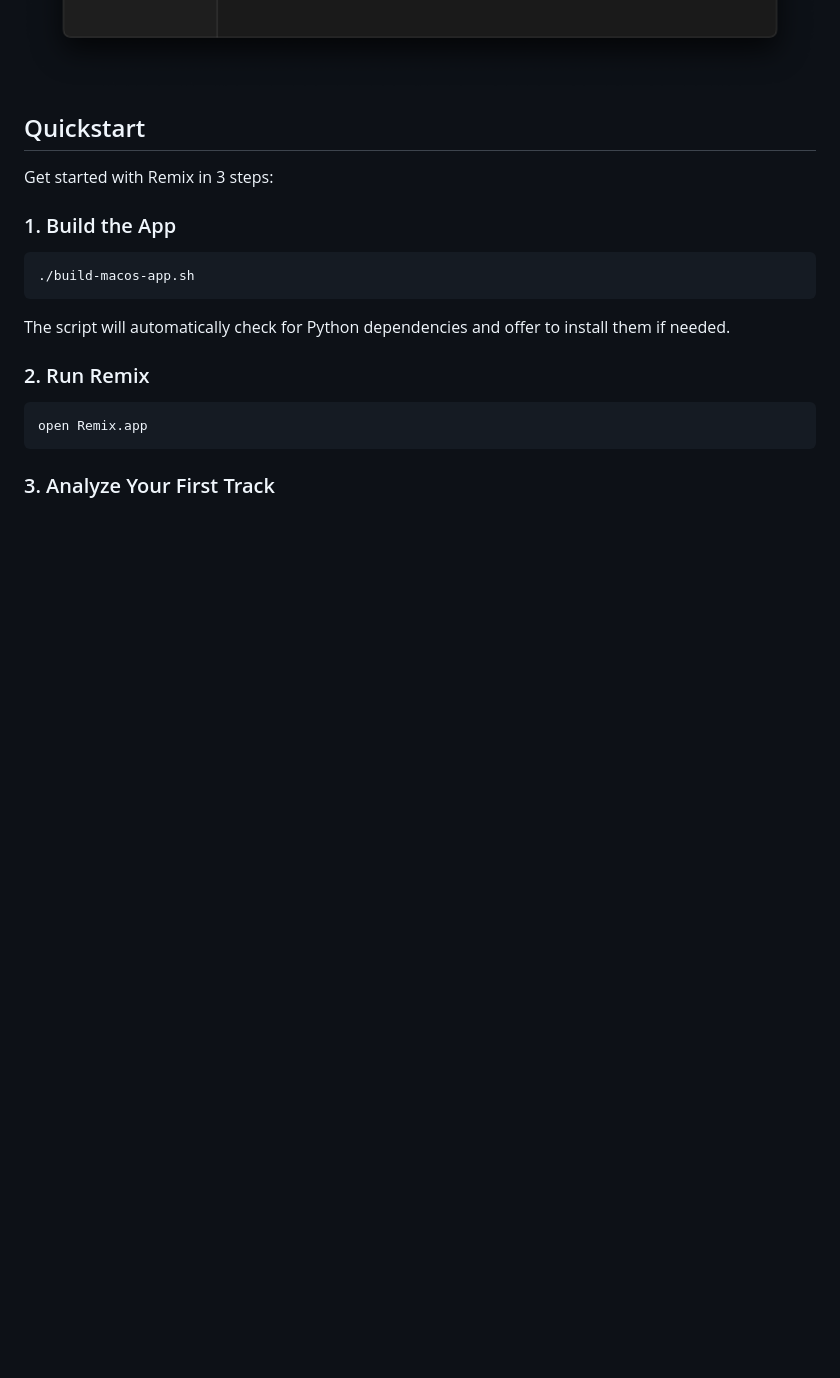
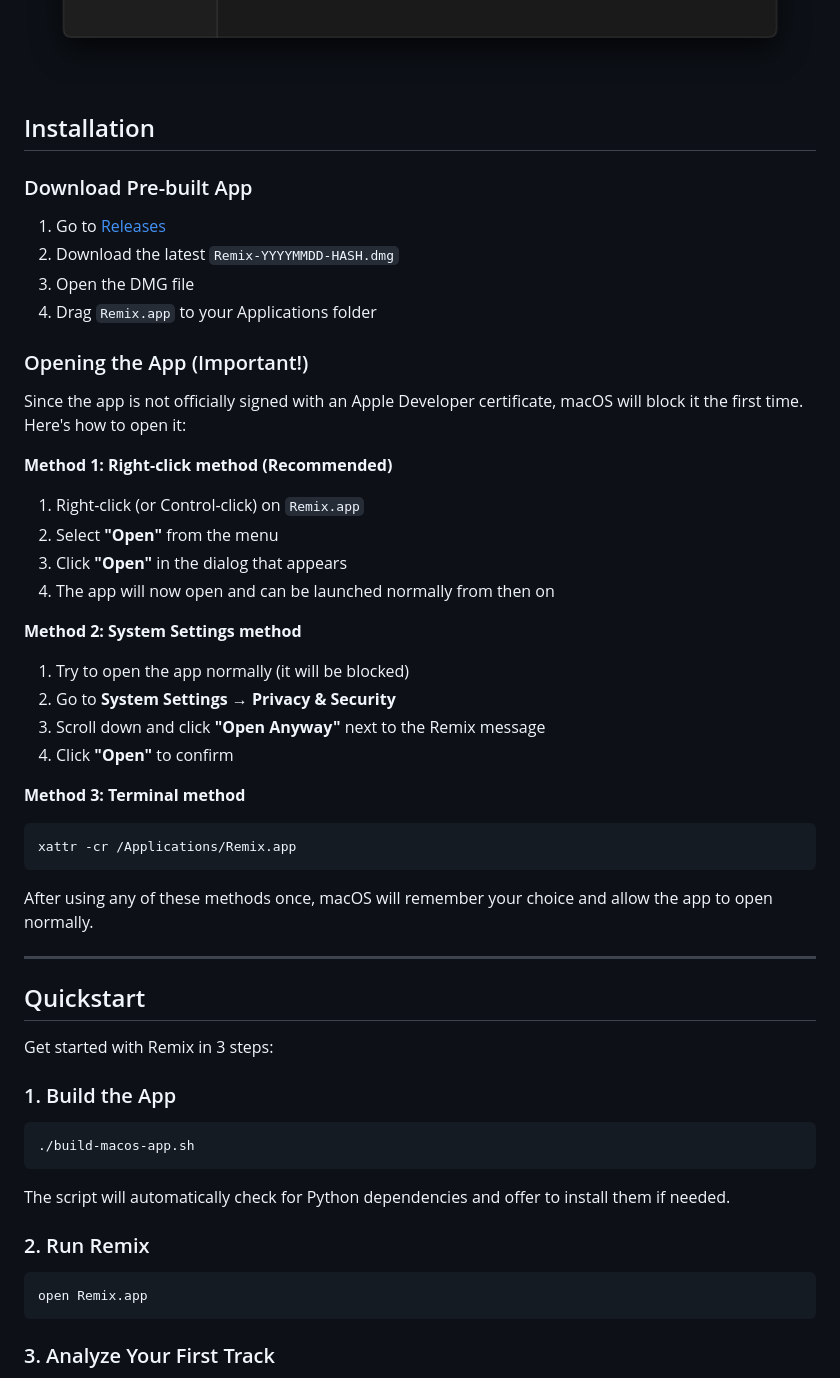
Before and after one commit to johnmidgley/remix, a Markdown page: README.md, the part around the change. Drawn GitHub-style; blank space fills up the shorter version.

Commit message:
Added instructions for using unsigned image.

````diff
--- a/README.md
+++ b/README.md
@@ -8,6 +8,40 @@ Audio stem separation tool with a native macOS mixer interface. Uses AI-powered
 <div align="center">
   <img src="Remix UI.png" alt="Remix UI" width="800">
 </div>
+
+## Installation
+
+### Download Pre-built App
+
+1. Go to [Releases](https://github.com/yourusername/remix/releases)
+2. Download the latest `Remix-YYYYMMDD-HASH.dmg`
+3. Open the DMG file
+4. Drag `Remix.app` to your Applications folder
+
+### Opening the App (Important!)
+
+Since the app is not officially signed with an Apple Developer certificate, macOS will block it the first time. Here's how to open it:
+
+**Method 1: Right-click method (Recommended)**
+1. Right-click (or Control-click) on `Remix.app`
+2. Select **"Open"** from the menu
+3. Click **"Open"** in the dialog that appears
+4. The app will now open and can be launched normally from then on
+
+**Method 2: System Settings method**
+1. Try to open the app normally (it will be blocked)
+2. Go to **System Settings** → **Privacy & Security**
+3. Scroll down and click **"Open Anyway"** next to the Remix message
+4. Click **"Open"** to confirm
+
+**Method 3: Terminal method**
+```bash
+xattr -cr /Applications/Remix.app
+```
+
+After using any of these methods once, macOS will remember your choice and allow the app to open normally.
+
+---
 
 ## Quickstart
 
````
